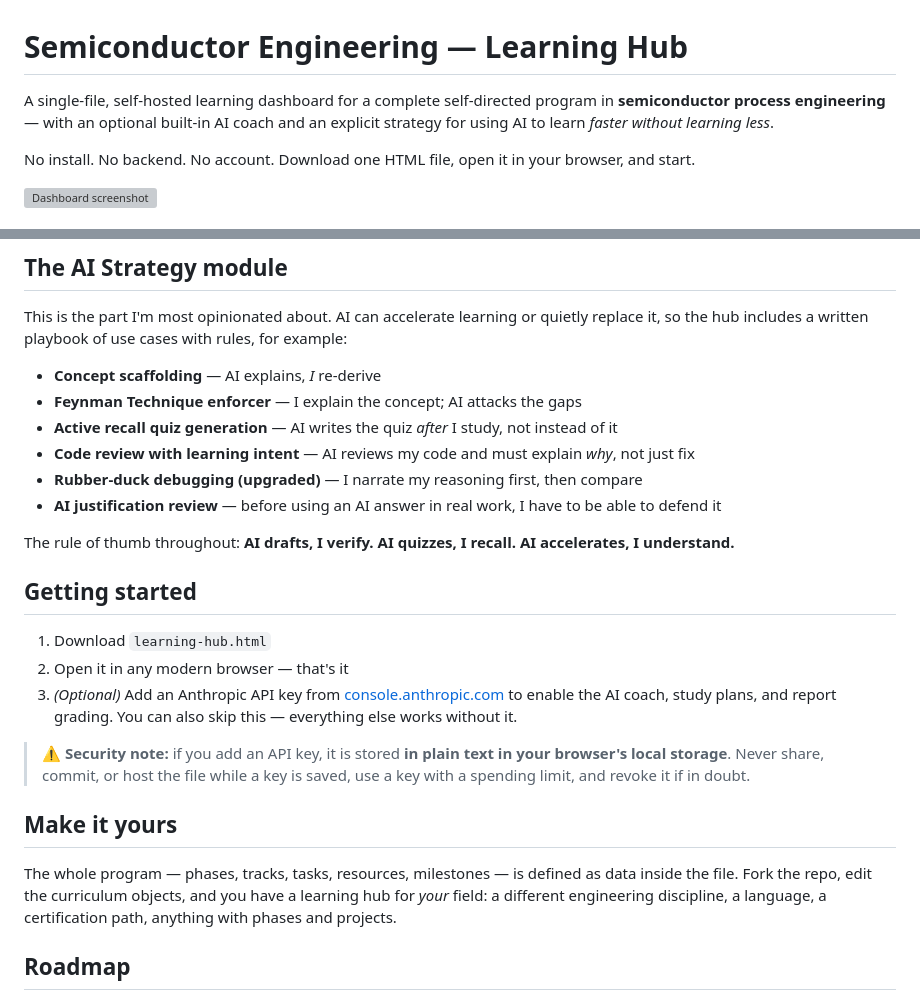
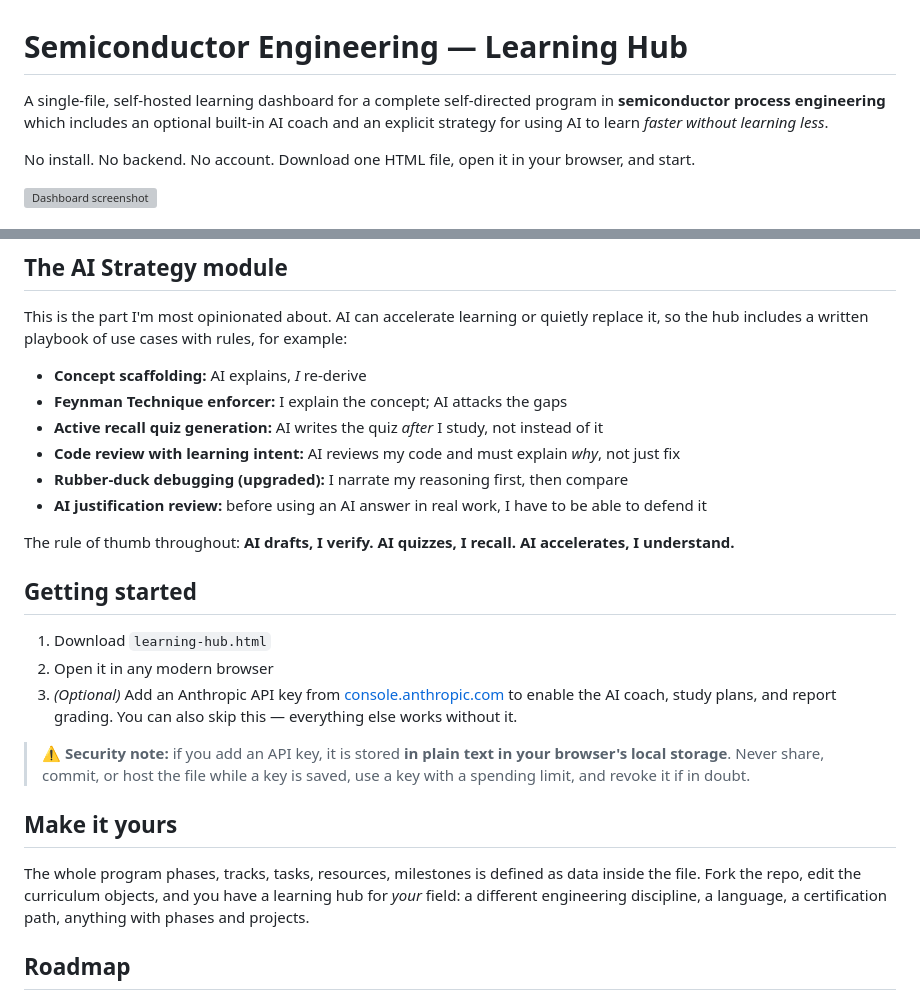
Before and after one commit to glenlkstafford-glitch/SEMICONDUCTOR_LEARNING_HUB, a Markdown page: README.md, 2 parts joined by grey strips. GitHub-like rendering; grey boxes are pictures that could not be loaded.

```diff
--- a/README.md
+++ b/README.md
@@ -1,6 +1,6 @@
 # Semiconductor Engineering — Learning Hub
 
-A single-file, self-hosted learning dashboard for a complete self-directed program in **semiconductor process engineering** — with an optional built-in AI coach and an explicit strategy for using AI to learn *faster without learning less*.
+A single-file, self-hosted learning dashboard for a complete self-directed program in **semiconductor process engineering** which includes an optional built-in AI coach and an explicit strategy for using AI to learn *faster without learning less*.
 
 No install. No backend. No account. Download one HTML file, open it in your browser, and start.
 
@@ -48,26 +48,26 @@ Progress, notes, and settings persist in your browser's local storage, and you c
 
 This is the part I'm most opinionated about. AI can accelerate learning or quietly replace it, so the hub includes a written playbook of use cases with rules, for example:
 
-- **Concept scaffolding** — AI explains, *I* re-derive
-- **Feynman Technique enforcer** — I explain the concept; AI attacks the gaps
-- **Active recall quiz generation** — AI writes the quiz *after* I study, not instead of it
-- **Code review with learning intent** — AI reviews my code and must explain *why*, not just fix
-- **Rubber-duck debugging (upgraded)** — I narrate my reasoning first, then compare
-- **AI justification review** — before using an AI answer in real work, I have to be able to defend it
+- **Concept scaffolding:**  AI explains, *I* re-derive
+- **Feynman Technique enforcer:** I explain the concept; AI attacks the gaps
+- **Active recall quiz generation:**  AI writes the quiz *after* I study, not instead of it
+- **Code review with learning intent:**  AI reviews my code and must explain *why*, not just fix
+- **Rubber-duck debugging (upgraded):**  I narrate my reasoning first, then compare
+- **AI justification review:** before using an AI answer in real work, I have to be able to defend it
 
 The rule of thumb throughout: **AI drafts, I verify. AI quizzes, I recall. AI accelerates, I understand.**
 
 ## Getting started
 
 1. Download `learning-hub.html`
-2. Open it in any modern browser — that's it
+2. Open it in any modern browser
 3. *(Optional)* Add an Anthropic API key from [console.anthropic.com](https://console.anthropic.com) to enable the AI coach, study plans, and report grading. You can also skip this — everything else works without it.
 
 > ⚠️ **Security note:** if you add an API key, it is stored **in plain text in your browser's local storage**. Never share, commit, or host the file while a key is saved, use a key with a spending limit, and revoke it if in doubt.
 
 ## Make it yours
 
-The whole program — phases, tracks, tasks, resources, milestones — is defined as data inside the file. Fork the repo, edit the curriculum objects, and you have a learning hub for *your* field: a different engineering discipline, a language, a certification path, anything with phases and projects.
+The whole program  phases, tracks, tasks, resources, milestones is defined as data inside the file. Fork the repo, edit the curriculum objects, and you have a learning hub for *your* field: a different engineering discipline, a language, a certification path, anything with phases and projects.
 
 ## Roadmap
 
```
Also changed, not shown: other parts of README.md (+10 -10 lines).
